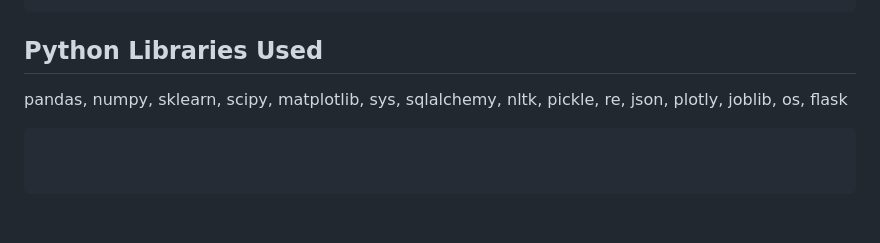
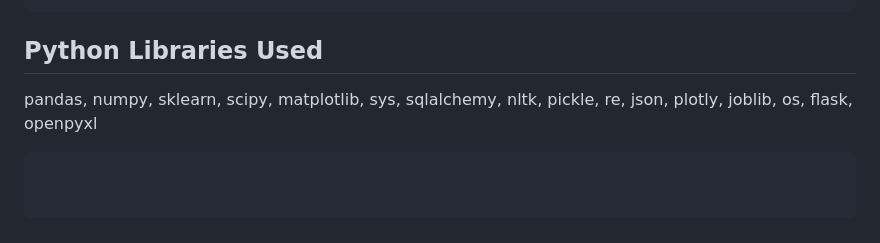
Before and after one commit to rolly9992/Project2_AllFiles, a Markdown page: README.md, the part around the change. GitHub-like rendering.

```diff
--- a/README.md
+++ b/README.md
@@ -110,7 +110,8 @@ json,
 plotly,
 joblib,
 os,
-flask
+flask,
+openpyxl
 <pre>
 
 
```
